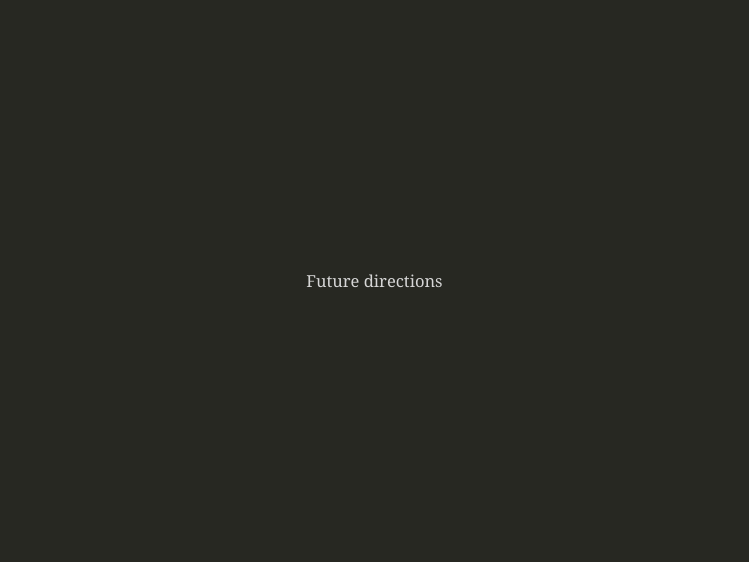
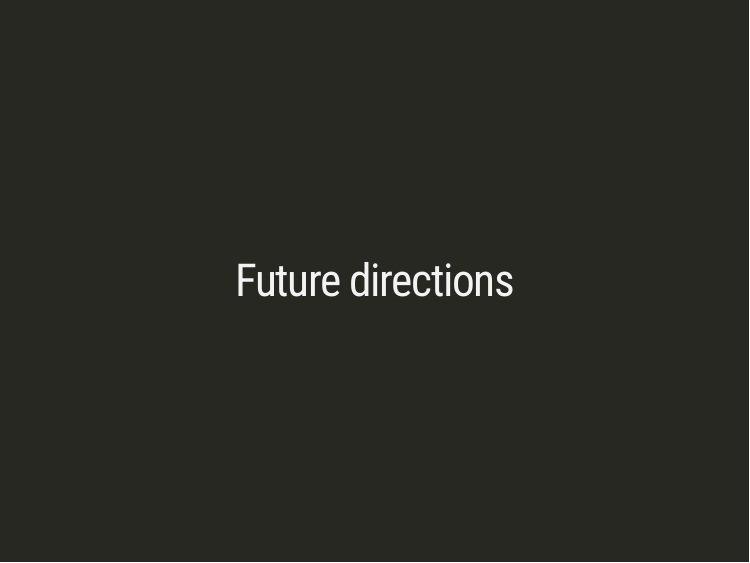
Before and after one commit to mkearney/dsa_execweek_talk, an R Markdown document (docs/index.Rmd): page 31 of 33. Rendered offline with R 4.5, knitr and Pandoc, with nearby package versions; the slides are laid out offline by our stand-in for remark.js, each with all of its steps uncovered, in fonts that may differ from those the slides ask for, and without slide numbers, shadows or browser add-ons.

Commit message:
fix transition slide typo

```diff
--- a/docs/index.Rmd
+++ b/docs/index.Rmd
@@ -387,7 +387,7 @@ class: inverse, center, middle
 ---
 class: inverse, center, middle
 
-Future directions
+# Future directions
 
 ---
 
```
Also changed, not shown: 1 other file.
